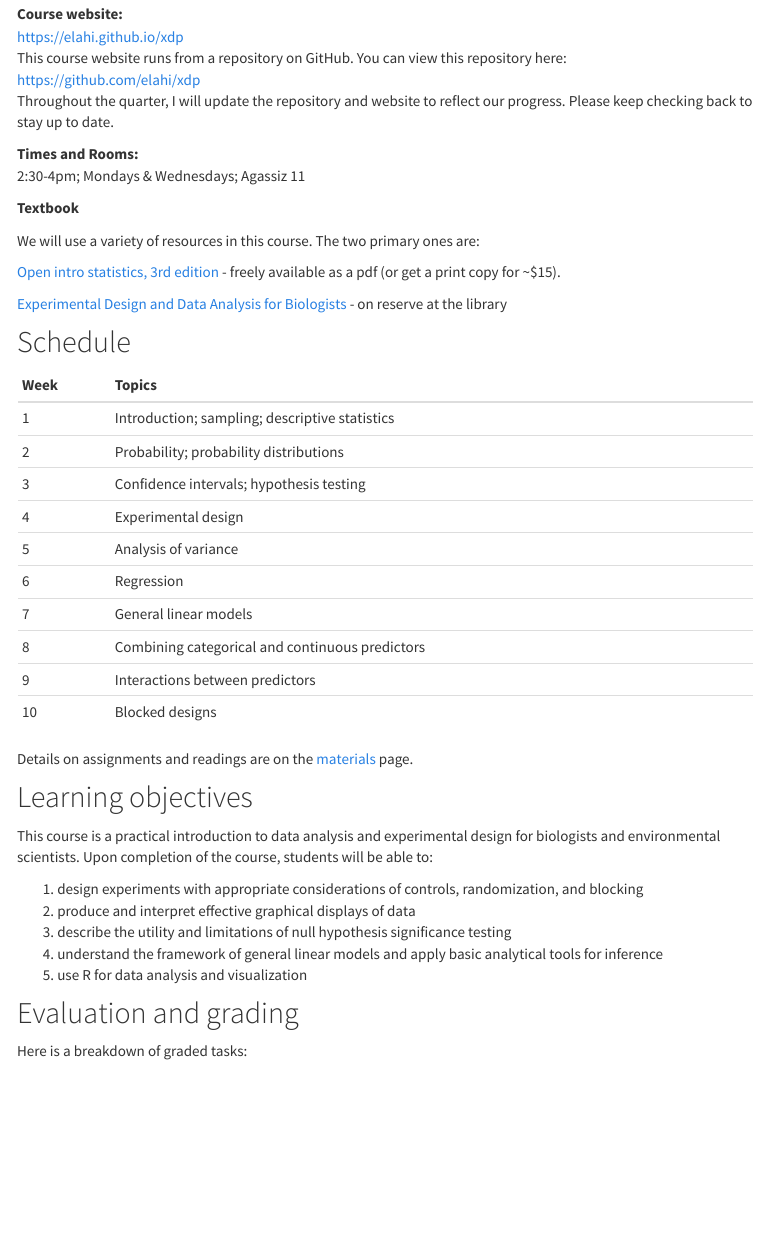
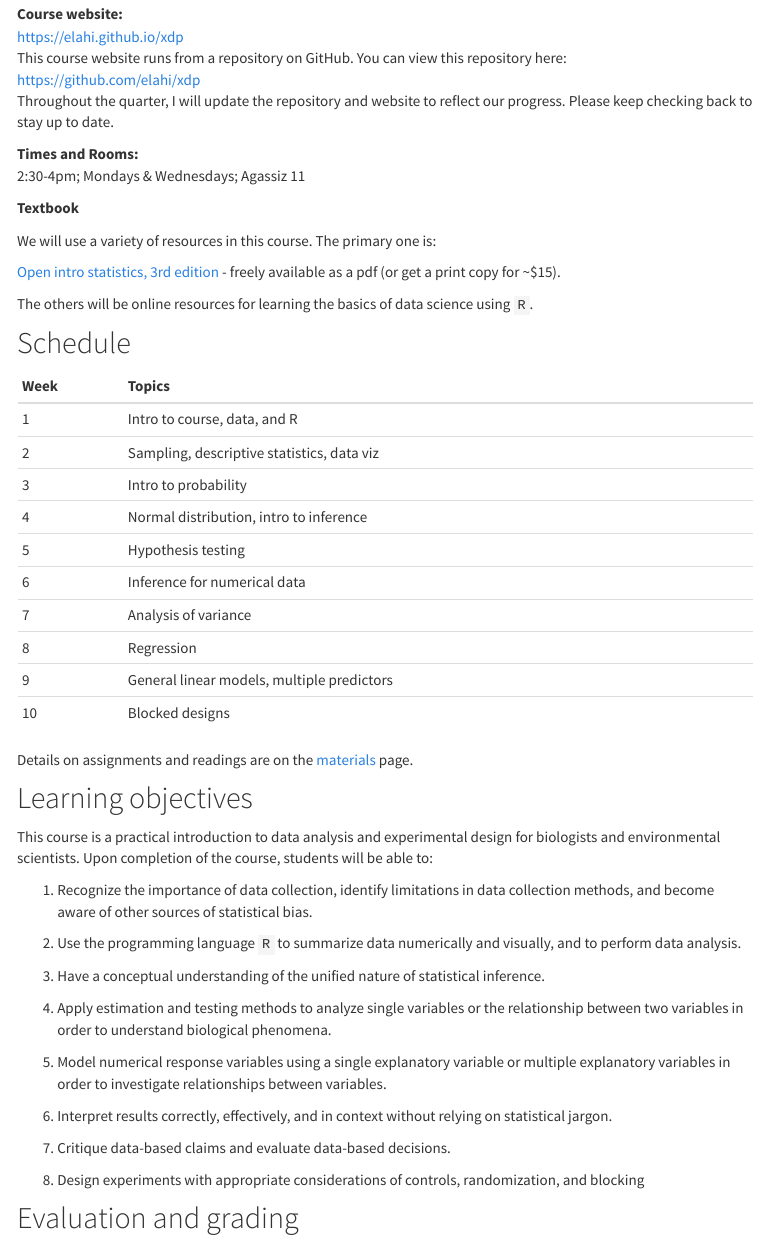
Before and after one commit to elahi/xdp, an R Markdown document (index.Rmd): the page in a window 1100 px wide, from 760 px down. The pictures show the output file index.html that the author committed with the source, opened offline; library style sheets and scripts come from the installed R packages; menus at the side of the page are left out.

Commit message:
updated syllabus

```diff
--- a/index.Rmd
+++ b/index.Rmd
@@ -48,25 +48,25 @@ Throughout the quarter, I will update the repository and website to reflect our
 
 **Textbook**
 
-We will use a variety of resources in this course. The two primary ones are:
+We will use a variety of resources in this course. The primary one is:
 
 [Open intro statistics, 3rd edition](https://www.openintro.org/stat/) - freely available as a pdf (or get a print copy for ~$15).
 
-[Experimental Design and Data Analysis for Biologists](https://www.cambridge.org/us/academic/subjects/life-sciences/ecology-and-conservation/experimental-design-and-data-analysis-biologists?format=PB&isbn=9780521009768) - on reserve at the library
+The others will be online resources for learning the basics of data science using `R`.
 
 ## Schedule
 
 | Week | Topics                                               |
 |------|------------------------------------------------------|
-| 1    | Introduction; sampling; descriptive statistics |
-| 2    | Probability; probability distributions |
-| 3    | Confidence intervals; hypothesis testing   |
-| 4    | Experimental design      |
-| 5    | Analysis of variance       |
-| 6    | Regression       |
-| 7    | General linear models      |
-| 8    | Combining categorical and continuous predictors       |
-| 9    | Interactions between predictors     |
+| 1    | Intro to course, data, and R |
+| 2    | Sampling, descriptive statistics, data viz |
+| 3    | Intro to probability   |
+| 4    | Normal distribution, intro to inference      |
+| 5    | Hypothesis testing      |
+| 6    | Inference for numerical data      |
+| 7    | Analysis of variance      |
+| 8    | Regression       |
+| 9    | General linear models, multiple predictors     |
 | 10   | Blocked designs      |
 
 Details on assignments and readings are on the [materials](https://elahi.github.io/xdp/materials) page.
@@ -75,11 +75,21 @@ Details on assignments and readings are on the [materials](https://elahi.github.
 
 This course is a practical introduction to data analysis and experimental design for biologists and environmental scientists. Upon completion of the course, students will be able to:
 
-  1. design experiments with appropriate considerations of controls, randomization, and blocking
-  2. produce and interpret effective graphical displays of data
-  3. describe the utility and limitations of null hypothesis significance testing
-  4. understand the framework of general linear models and apply basic analytical tools for inference
-  5. use R for data analysis and visualization
+  1. Recognize the importance of data collection, identify limitations in data collection methods, and become aware of other sources of statistical bias.
+
+  2. Use the programming language `R` to summarize data numerically and visually, and to perform data analysis.
+
+  3. Have a conceptual understanding of the unified nature of statistical inference.
+
+  4. Apply estimation and testing methods to analyze single variables or the relationship between two variables in order to understand biological phenomena.
+
+  5. Model numerical response variables using a single explanatory variable or multiple explanatory variables in order to investigate relationships between variables.
+
+  6. Interpret results correctly, effectively, and in context without relying on statistical jargon.
+
+  7. Critique data-based claims and evaluate data-based decisions.
+
+  8. Design experiments with appropriate considerations of controls, randomization, and blocking
 
 ## Evaluation and grading
 
```
Also changed, not shown: README.html, index.html, materials.html.
